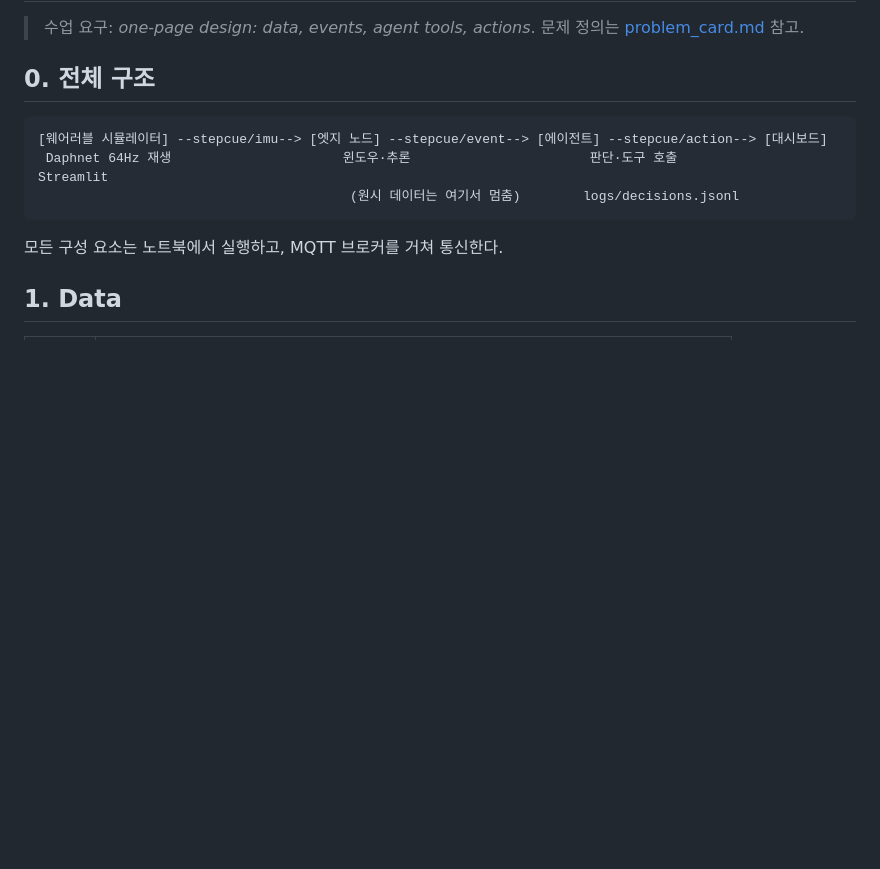
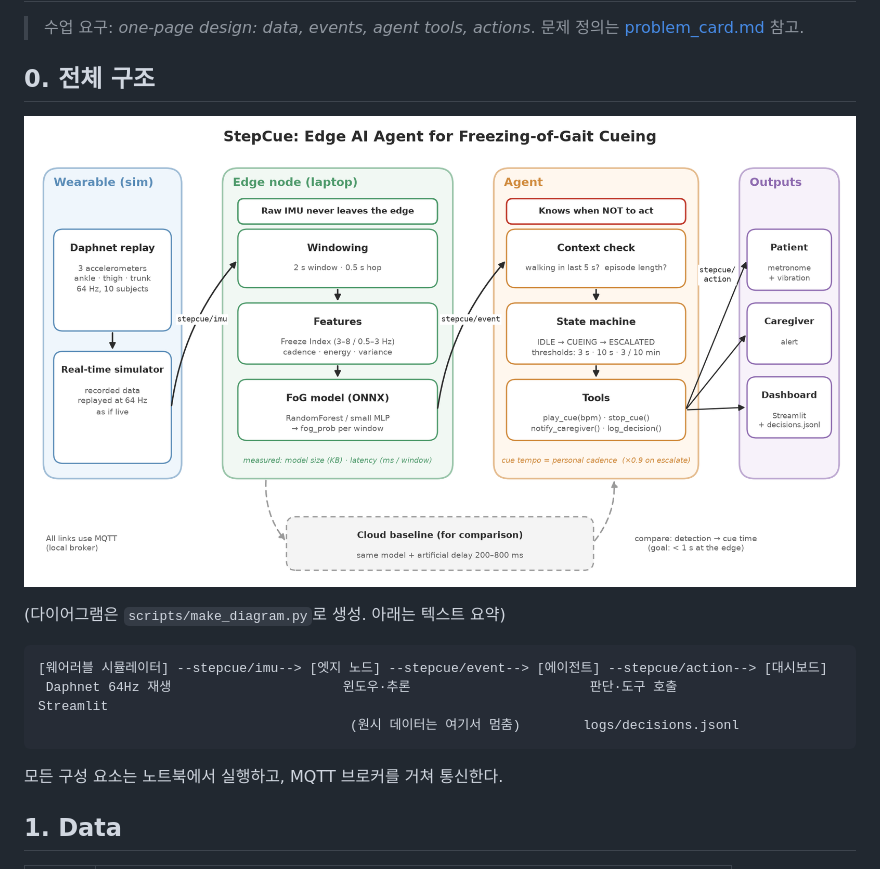
Before and after one commit to bean0422ii-arch/stepcue, a Markdown page: docs/design.md, the part around the change. GitHub-like rendering; pictures changed too: docs/figures/system_diagram.png (added); blank space fills up the shorter version.

````diff
--- a/docs/design.md
+++ b/docs/design.md
@@ -3,6 +3,9 @@
 > 수업 요구: *one-page design: data, events, agent tools, actions*. 문제 정의는 [problem_card.md](problem_card.md) 참고.
 
 ## 0. 전체 구조
+![StepCue 시스템 다이어그램](figures/system_diagram.png)
+
+(다이어그램은 `scripts/make_diagram.py`로 생성. 아래는 텍스트 요약)
 ```
 [웨어러블 시뮬레이터] --stepcue/imu--> [엣지 노드] --stepcue/event--> [에이전트] --stepcue/action--> [대시보드]
  Daphnet 64Hz 재생                      윈도우·추론                       판단·도구 호출                Streamlit
````
Also changed, not shown: docs/diagram_prompt.md (added, +31 -0 lines), todo.md (+2 -2 lines), 2 other files.
